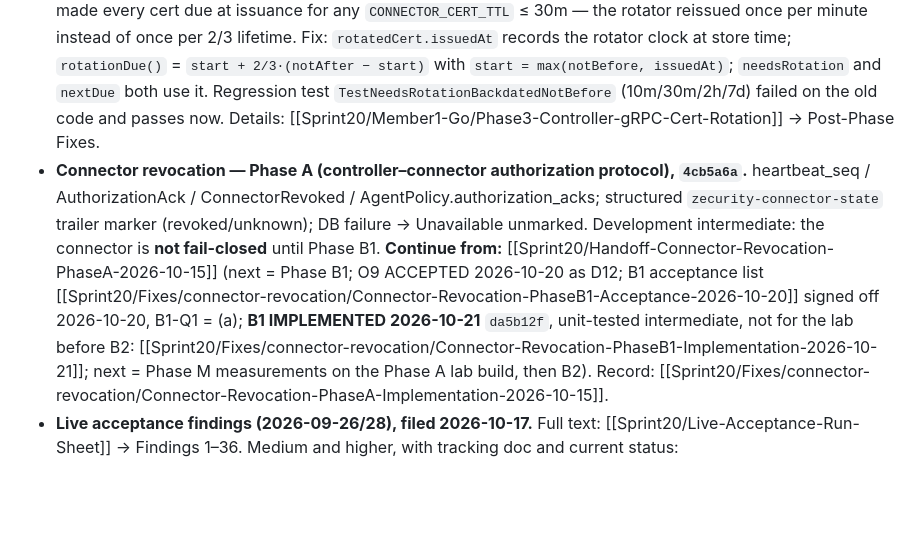
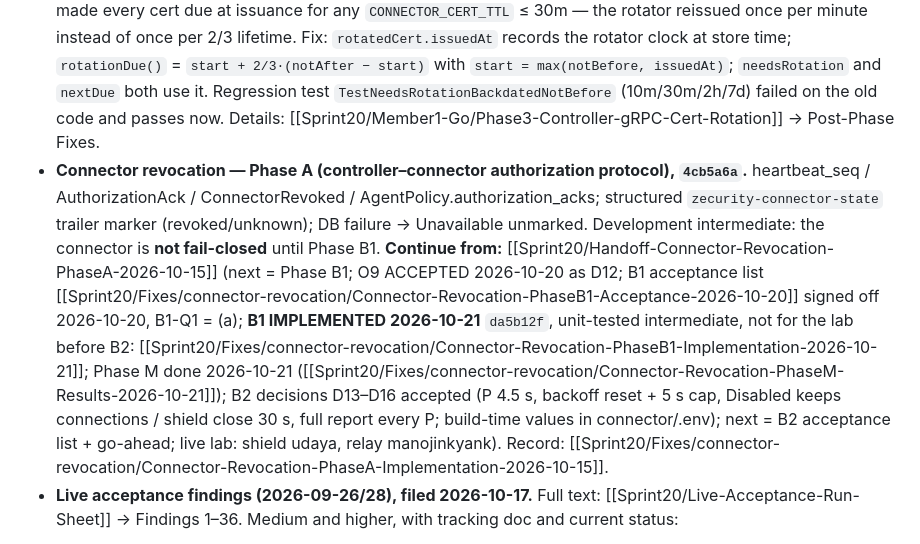
Before and after one commit to vairabarath/zecurity, a Markdown page: .zecurity-obs/Sprint20/path.md, the part around the change. Drawn GitHub-style; blank space fills up the shorter version.

Commit message:
docs: connector revocation — O6 accepted (D16, full report every P), B2 lab hosts (udaya shield, manojinkyank relay), stale statuses corrected
Co-Authored-By: Claude Opus 5.5 <noreply@anthropic.com>

```diff
--- a/.zecurity-obs/Sprint20/path.md
+++ b/.zecurity-obs/Sprint20/path.md
@@ -324,7 +324,7 @@ Found during discovery/planning; **do not fix in this sprint** without a separat
 - **Phase G-2a — renewal wrote `connector.crt` as leaf only** (pre-existing in `connector/src/renewal.rs`). Enrollment stores leaf + Workspace CA; renewal overwrote it with the bare leaf. `CertHolder::install_renewed` now writes the enrollment shape. Details: [[Sprint20/Member2-Go-Rust/Phase4-Connector-Cert-Renewal]] → Post-Phase Fixes.
 - **Phase A — `ClearHeartbeatThrottle` multi-key DEL panic** (caught by `TestHeartbeat_FirstHeartbeatAfterEvictionPersists` before commit). valkey-go panics on a multi-key `DEL` whose keys hash to different slots, so the markers are now deleted one key at a time. Details: [[Sprint20/Member2-Go-Rust/Phase1-Relay-Liveness]] → Post-Phase Fixes.
 - **Phase E — rotation threshold measured from the backdated `NotBefore` (PF-1).** `GenerateControllerServerTLS` backdates `NotBefore` by 1 h (`internal/pki/controller.go:39-41`), so a threshold computed from `NotBefore` made every cert due at issuance for any `CONNECTOR_CERT_TTL` ≤ 30m — the rotator reissued once per minute instead of once per 2/3 lifetime. Fix: `rotatedCert.issuedAt` records the rotator clock at store time; `rotationDue()` = `start + 2/3·(notAfter − start)` with `start = max(notBefore, issuedAt)`; `needsRotation` and `nextDue` both use it. Regression test `TestNeedsRotationBackdatedNotBefore` (10m/30m/2h/7d) failed on the old code and passes now. Details: [[Sprint20/Member1-Go/Phase3-Controller-gRPC-Cert-Rotation]] → Post-Phase Fixes.
-- **Connector revocation — Phase A (controller–connector authorization protocol), `4cb5a6a`.** heartbeat_seq / AuthorizationAck / ConnectorRevoked / AgentPolicy.authorization_acks; structured `zecurity-connector-state` trailer marker (revoked/unknown); DB failure → Unavailable unmarked. Development intermediate: the connector is **not fail-closed** until Phase B1. **Continue from:** [[Sprint20/Handoff-Connector-Revocation-PhaseA-2026-10-15]] (next = Phase B1; O9 ACCEPTED 2026-10-20 as D12; B1 acceptance list [[Sprint20/Fixes/connector-revocation/Connector-Revocation-PhaseB1-Acceptance-2026-10-20]] signed off 2026-10-20, B1-Q1 = (a); **B1 IMPLEMENTED 2026-10-21** `da5b12f`, unit-tested intermediate, not for the lab before B2: [[Sprint20/Fixes/connector-revocation/Connector-Revocation-PhaseB1-Implementation-2026-10-21]]; next = Phase M measurements on the Phase A lab build, then B2). Record: [[Sprint20/Fixes/connector-revocation/Connector-Revocation-PhaseA-Implementation-2026-10-15]].
+- **Connector revocation — Phase A (controller–connector authorization protocol), `4cb5a6a`.** heartbeat_seq / AuthorizationAck / ConnectorRevoked / AgentPolicy.authorization_acks; structured `zecurity-connector-state` trailer marker (revoked/unknown); DB failure → Unavailable unmarked. Development intermediate: the connector is **not fail-closed** until Phase B1. **Continue from:** [[Sprint20/Handoff-Connector-Revocation-PhaseA-2026-10-15]] (next = Phase B1; O9 ACCEPTED 2026-10-20 as D12; B1 acceptance list [[Sprint20/Fixes/connector-revocation/Connector-Revocation-PhaseB1-Acceptance-2026-10-20]] signed off 2026-10-20, B1-Q1 = (a); **B1 IMPLEMENTED 2026-10-21** `da5b12f`, unit-tested intermediate, not for the lab before B2: [[Sprint20/Fixes/connector-revocation/Connector-Revocation-PhaseB1-Implementation-2026-10-21]]; Phase M done 2026-10-21 ([[Sprint20/Fixes/connector-revocation/Connector-Revocation-PhaseM-Results-2026-10-21]]); B2 decisions D13–D16 accepted (P 4.5 s, backoff reset + 5 s cap, Disabled keeps connections / shield close 30 s, full report every P; build-time values in connector/.env); next = B2 acceptance list + go-ahead; live lab: shield udaya, relay manojinkyank). Record: [[Sprint20/Fixes/connector-revocation/Connector-Revocation-PhaseA-Implementation-2026-10-15]].
 - **Live acceptance findings (2026-09-26/28), filed 2026-10-17.** Full text: [[Sprint20/Live-Acceptance-Run-Sheet]] → Findings 1–36. Medium and higher, with tracking doc and current status:
   - **F33 — High (security): a revoked shield still carried traffic.** **Fixed in code:** bug 3, PR #123 (`86a436d`, `b2b00b5`). Live end-to-end acceptance still pending. `docs/certificate-audit-2026-10-15.md`. Phase B → Post-Phase Fixes.
   - **F34 — High (security): a revoked connector keeps serving tunnels until its process restarts.** **Open.** Connector revocation is at Phase A only (`4cb5a6a`), not fail-closed; Phase B1 not started. [[Sprint20/Handoff-Connector-Revocation-PhaseA-2026-10-15]]. Phase B → Post-Phase Fixes.
```
Also changed, not shown: 1 other file.
